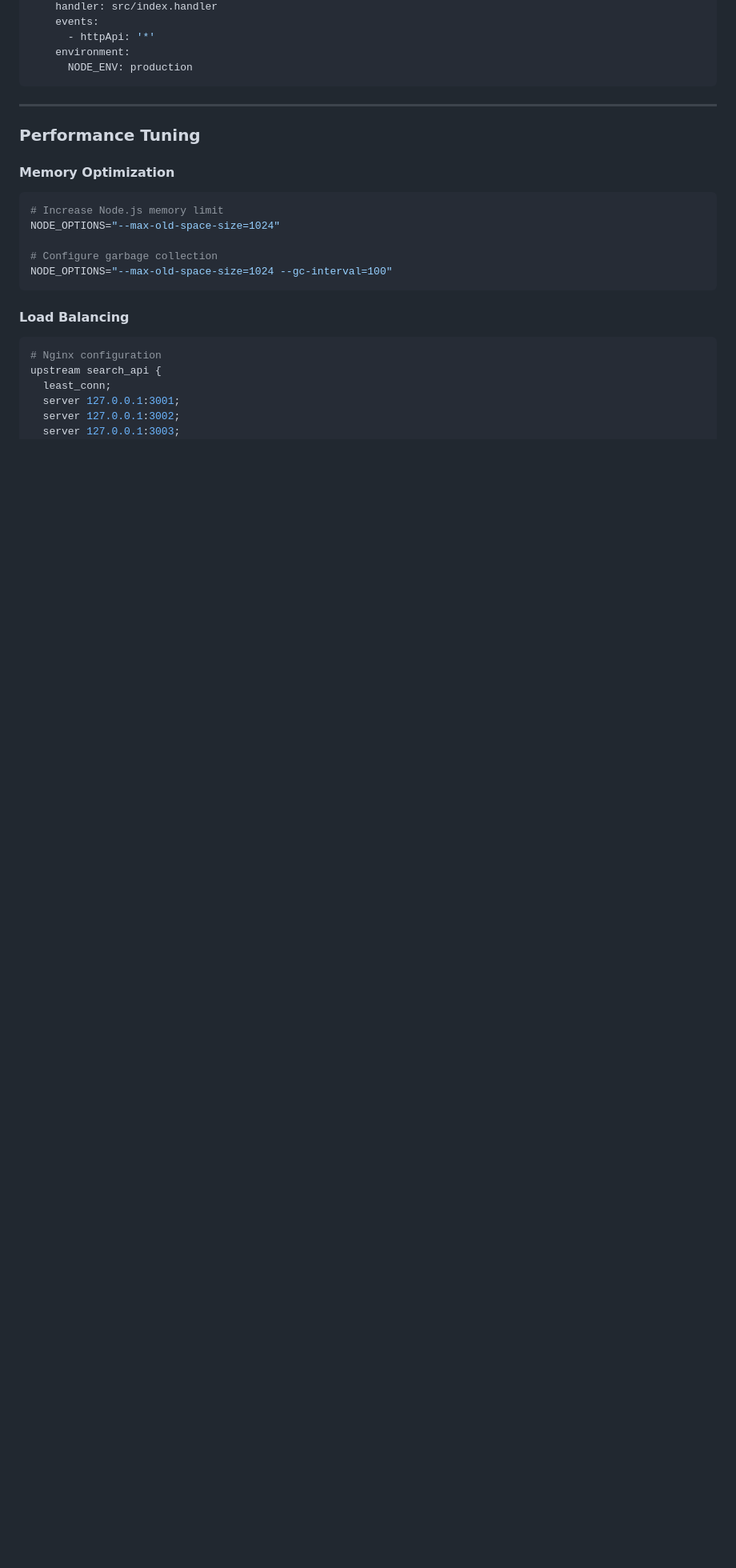
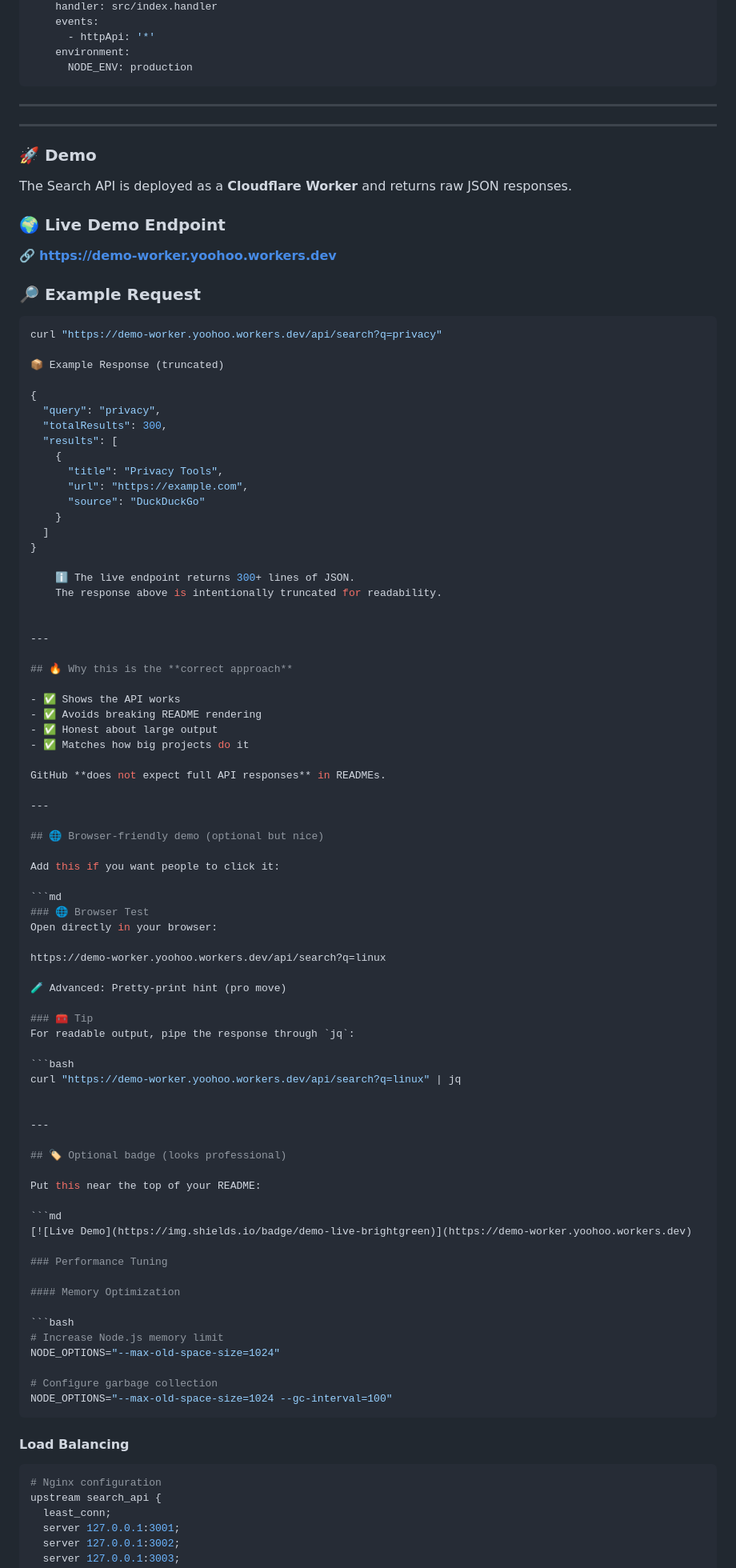
Before and after one commit to YooHoo-byte/search-api, a Markdown page: README.md, the part around one of its changes. Shown at 80% size. Rendered like a GitHub page; folded sections open; blank space fills up the shorter version.

````diff
--- a/README.md
+++ b/README.md
@@ -1228,6 +1229,76 @@ functions:
 </details>
 
 ---
+---
+### 🚀 Demo
+
+The Search API is deployed as a **Cloudflare Worker** and returns raw JSON responses.
+
+### 🌍 Live Demo Endpoint
+🔗 **https://demo-worker.yoohoo.workers.dev**
+
+### 🔎 Example Request
+```bash
+curl "https://demo-worker.yoohoo.workers.dev/api/search?q=privacy"
+
+📦 Example Response (truncated)
+
+{
+  "query": "privacy",
+  "totalResults": 300,
+  "results": [
+    {
+      "title": "Privacy Tools",
+      "url": "https://example.com",
+      "source": "DuckDuckGo"
+    }
+  ]
+}
+
+    ℹ️ The live endpoint returns 300+ lines of JSON.
+    The response above is intentionally truncated for readability.
+
+
+---
+
+## 🔥 Why this is the **correct approach**
+
+- ✅ Shows the API works
+- ✅ Avoids breaking README rendering
+- ✅ Honest about large output
+- ✅ Matches how big projects do it
+
+GitHub **does not expect full API responses** in READMEs.
+
+---
+
+## 🌐 Browser-friendly demo (optional but nice)
+
+Add this if you want people to click it:
+
+```md
+### 🌐 Browser Test
+Open directly in your browser:
+
+https://demo-worker.yoohoo.workers.dev/api/search?q=linux
+
+🧪 Advanced: Pretty-print hint (pro move)
+
+### 🧰 Tip
+For readable output, pipe the response through `jq`:
+
+```bash
+curl "https://demo-worker.yoohoo.workers.dev/api/search?q=linux" | jq
+
+
+---
+
+## 🏷️ Optional badge (looks professional)
+
+Put this near the top of your README:
+
+```md
+[![Live Demo](https://img.shields.io/badge/demo-live-brightgreen)](https://demo-worker.yoohoo.workers.dev)
 
 ### Performance Tuning
 
````
Also changed, not shown: other parts of README.md (+1 -0 lines).
